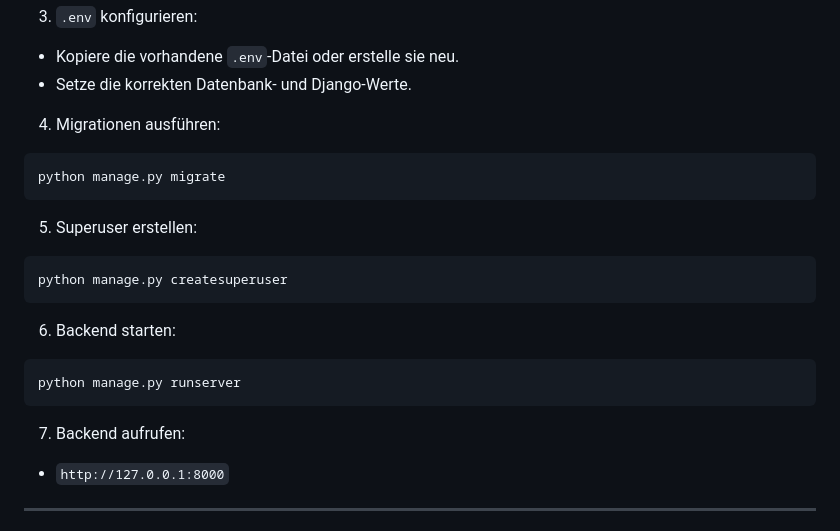
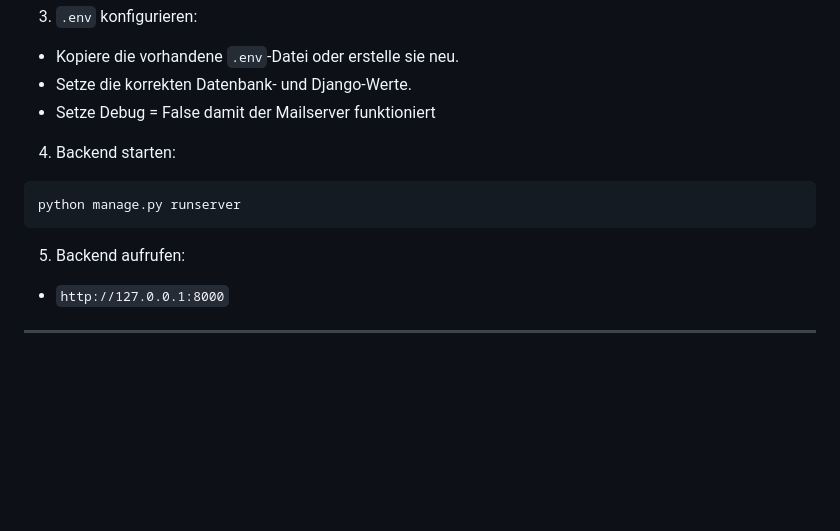
Before and after one commit to TobiasDreifke/15_videoflix, a Markdown page: README.md, the part around the change. GitHub-like rendering; blank space fills up the shorter version.

Commit message:
added Debug = False in description

````diff
--- a/README.md
+++ b/README.md
@@ -94,26 +94,15 @@ pip install -r requirements.txt
 
 - Kopiere die vorhandene `.env`-Datei oder erstelle sie neu.
 - Setze die korrekten Datenbank- und Django-Werte.
+- Setze Debug = False damit der Mailserver funktioniert
 
-4. Migrationen ausführen:
-
-```powershell
-python manage.py migrate
-```
-
-5. Superuser erstellen:
-
-```powershell
-python manage.py createsuperuser
-```
-
-6. Backend starten:
+4. Backend starten:
 
 ```powershell
 python manage.py runserver
 ```
 
-7. Backend aufrufen:
+5. Backend aufrufen:
 
 - `http://127.0.0.1:8000`
 
````
